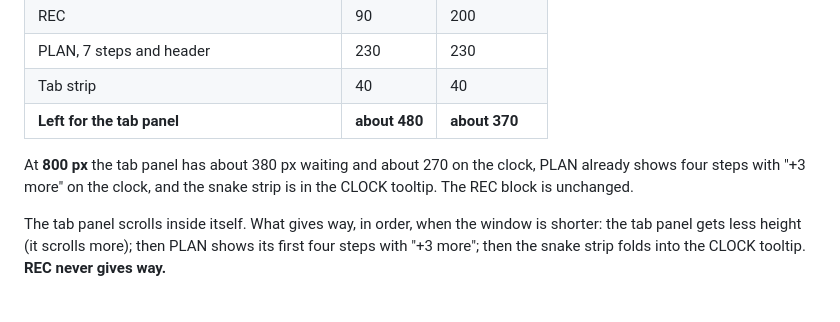
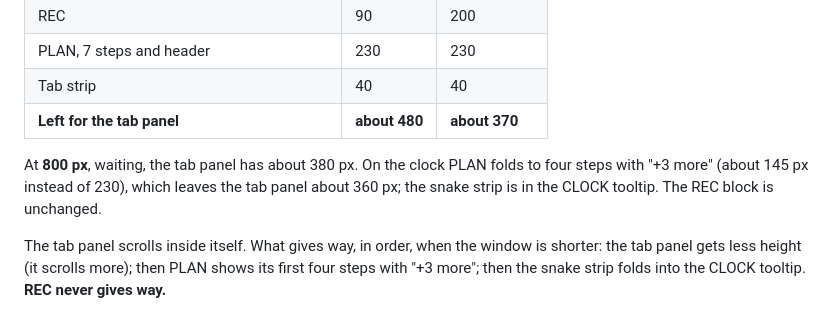
Before and after one commit to fran-abellan88/draft-yahoo-fantasy, a Markdown page: DASHBOARD_WIREFRAME.md, the part around the change. Rendered like a GitHub page.

Commit message:
Correct the 800 px height budget in the wireframe

```diff
--- a/DASHBOARD_WIREFRAME.md
+++ b/DASHBOARD_WIREFRAME.md
@@ -77,8 +77,9 @@ the **800 px case is part of the design** (below). Budget for the two-column rai
 | Tab strip | 40 | 40 |
 | **Left for the tab panel** | **about 480** | **about 370** |
 
-At **800 px** the tab panel has about 380 px waiting and about 270 on the clock, PLAN already shows four steps with
-"+3 more" on the clock, and the snake strip is in the CLOCK tooltip. The REC block is unchanged.
+At **800 px**, waiting, the tab panel has about 380 px. On the clock PLAN folds to four steps with "+3 more" (about 145
+px instead of 230), which leaves the tab panel about 360 px; the snake strip is in the CLOCK tooltip. The REC block is
+unchanged.
 
 The tab panel scrolls inside itself. What gives way, in order, when the window is shorter: the tab panel gets less
 height (it scrolls more); then PLAN shows its first four steps with "+3 more"; then the snake strip folds into the CLOCK
```
